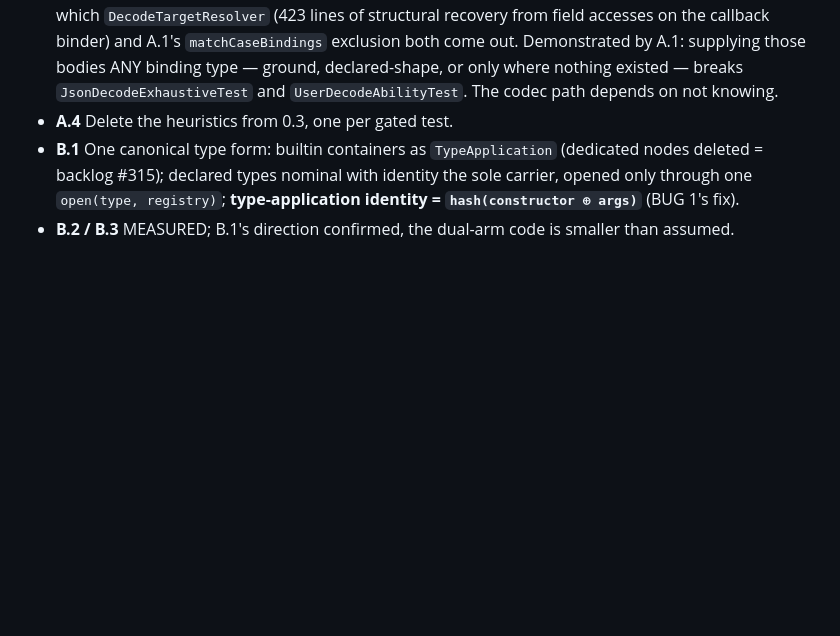
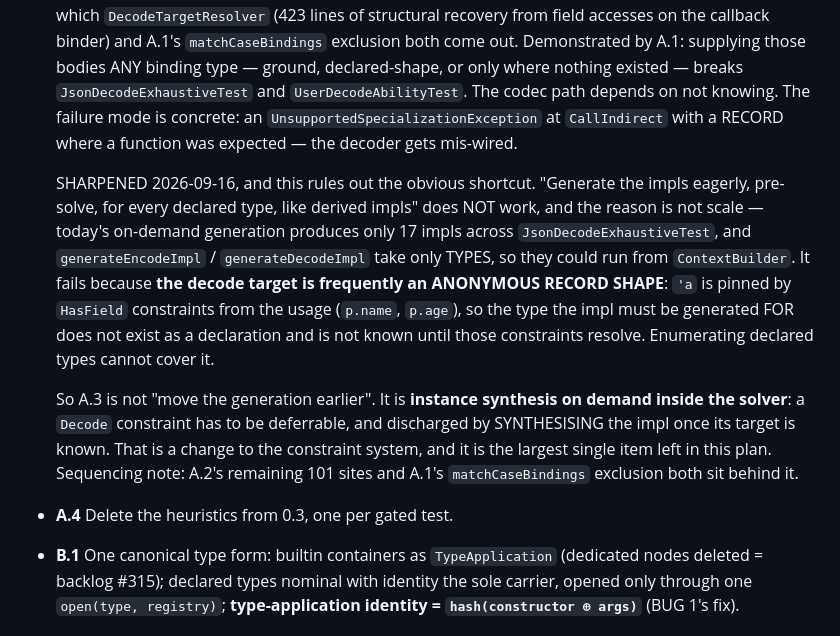
Before and after one commit to mezze-lang/mezze, a Markdown page: planned_features/known-bugs.md, the part around the change. GitHub-like rendering; blank space fills up the shorter version.

Commit message:
docs(A.3): eager pre-solve generation cannot work — the target is often anonymous
Attempted A.3's obvious shape — move codec generation into ContextBuilder so it
runs pre-solve like derived impls — and established that it does not work, for a
reason the existing writeup did not name.

Not scale: on-demand generation produces only 17 impls across
JsonDecodeExhaustiveTest, and generateEncodeImpl/generateDecodeImpl take only
TYPES, so they could run from ContextBuilder. deriveAbilityImpls is the obvious
hook and its shape fits.

It fails because the decode target is frequently an ANONYMOUS RECORD SHAPE. `'a`
in `Result 'a DecodeError` is pinned by HasField constraints from the usage
(p.name, p.age), so the type the impl must be generated FOR does not exist as a
declaration and is not known until those constraints resolve. Enumerating
declared types cannot cover it.

So A.3 is not "move the generation earlier" — it is instance synthesis on demand
inside the solver: a Decode constraint must be deferrable and discharged by
SYNTHESISING the impl once its target is known. That is a constraint-system
change and the largest single item left in the plan; A.2's remaining 101 sites
and A.1's matchCaseBindings exclusion both sit behind it.

Also recorded the concrete failure mode when the structural read is ungated:
UnsupportedSpecializationException at CallIndirect with a RECORD where a function
was expected — the decoder is mis-wired, not merely mistyped.

Docs only; no behaviour change.

Co-Authored-By: Claude Opus 5 (1M context) <noreply@anthropic.com>
Claude-Session: https://claude.ai/code/session_01JGsH5AHZujxBwWJyC2Q7bf

```diff
--- a/planned_features/known-bugs.md
+++ b/planned_features/known-bugs.md
@@ -1105,7 +1105,27 @@ Track 2 — elaborate once (~7–9 weeks, each phase mergeable behind a flag)
   `matchCaseBindings` exclusion both come out.
   Demonstrated by A.1: supplying those bodies ANY binding type — ground,
   declared-shape, or only where nothing existed — breaks `JsonDecodeExhaustiveTest`
-  and `UserDecodeAbilityTest`. The codec path depends on not knowing.
+  and `UserDecodeAbilityTest`. The codec path depends on not knowing. The failure
+  mode is concrete: an `UnsupportedSpecializationException` at `CallIndirect`
+  with a RECORD where a function was expected — the decoder gets mis-wired.
+
+  SHARPENED 2026-09-16, and this rules out the obvious shortcut. "Generate the
+  impls eagerly, pre-solve, for every declared type, like derived impls" does NOT
+  work, and the reason is not scale — today's on-demand generation produces only
+  17 impls across `JsonDecodeExhaustiveTest`, and `generateEncodeImpl` /
+  `generateDecodeImpl` take only TYPES, so they could run from `ContextBuilder`.
+  It fails because **the decode target is frequently an ANONYMOUS RECORD SHAPE**:
+  `'a` is pinned by `HasField` constraints from the usage (`p.name`, `p.age`),
+  so the type the impl must be generated FOR does not exist as a declaration and
+  is not known until those constraints resolve. Enumerating declared types cannot
+  cover it.
+
+  So A.3 is not "move the generation earlier". It is **instance synthesis on
+  demand inside the solver**: a `Decode` constraint has to be deferrable, and
+  discharged by SYNTHESISING the impl once its target is known. That is a change
+  to the constraint system, and it is the largest single item left in this plan.
+  Sequencing note: A.2's remaining 101 sites and A.1's `matchCaseBindings`
+  exclusion both sit behind it.
 - **A.4** Delete the heuristics from 0.3, one per gated test.
 - **B.1** One canonical type form: builtin containers as `TypeApplication`
   (dedicated nodes deleted = backlog #315); declared types nominal with
```
